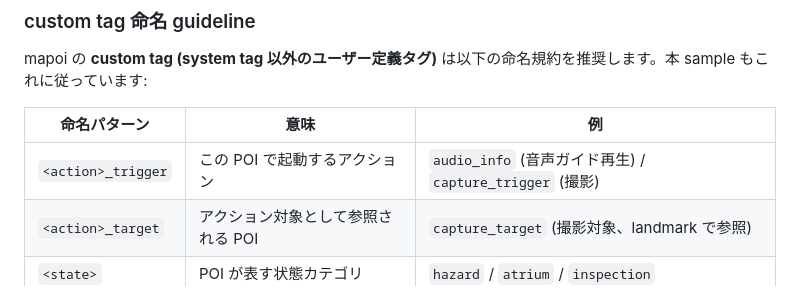
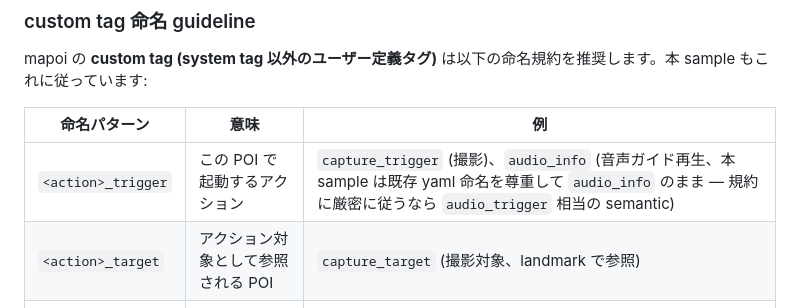
Before and after one commit to shimz-robotics/mapoi, a Markdown page: mapoi_turtlebot3_example/README.md, the part around the change. Rendered like a GitHub page.

Commit message:
docs: cursor review #1 反映 (audio_info vs audio_trigger の命名齟齬注記)
cursor review round 1 (model=auto) の low 指摘に対応:

- README の custom tag 命名 guideline で audio_info を例示しつつ規約は
  <action>_trigger としていた齟齬を注記。「既存 yaml 命名を尊重して
  audio_info のまま、規約に厳密に従うなら audio_trigger 相当の semantic」
  と明記、初学者の誤解を防ぐ

Push back / scope out:
- [medium] has_tag の重複 → 2 sample 間の static helper、共通 header に
  切り出すと過剰設計。サンプル規模 (各 ~80 行) では static のままで OK
- [medium] 新 node の自動テスト追加 → subscriber event filter の自動テストは
  Nav2 mock or pre-canned PoiEvent publish が必要、別 follow-up issue #226
  (ROUTE-mode integration test with Nav2 mock) と統合する方が筋
- [low] topic 名の parameter 化 / format string 注意 / pause 追加の波及 →
  サンプル要件として scope 外、本番運用では関数差し替えで対応

Co-Authored-By: Claude Opus 4.7 (1M context) <noreply@anthropic.com>

```diff
--- a/mapoi_turtlebot3_example/README.md
+++ b/mapoi_turtlebot3_example/README.md
@@ -146,7 +146,7 @@ mapoi の **custom tag (system tag 以外のユーザー定義タグ)** は以
 
 | 命名パターン | 意味 | 例 |
 |---|---|---|
-| `<action>_trigger` | この POI で起動するアクション | `audio_info` (音声ガイド再生) / `capture_trigger` (撮影) |
+| `<action>_trigger` | この POI で起動するアクション | `capture_trigger` (撮影)、`audio_info` (音声ガイド再生、本 sample は既存 yaml 命名を尊重して `audio_info` のまま — 規約に厳密に従うなら `audio_trigger` 相当の semantic) |
 | `<action>_target` | アクション対象として参照される POI | `capture_target` (撮影対象、landmark で参照) |
 | `<state>` | POI が表す状態カテゴリ | `hazard` / `atrium` / `inspection` |
 
```
